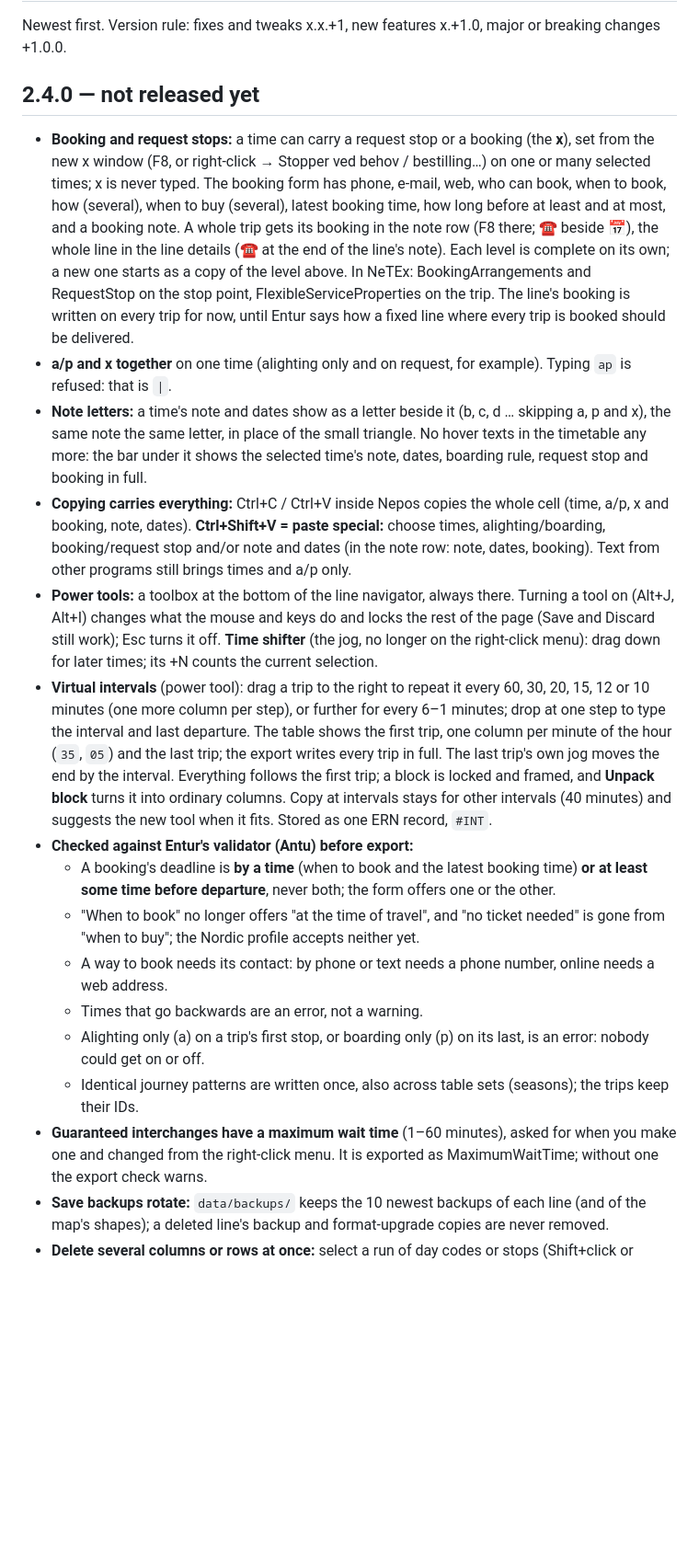
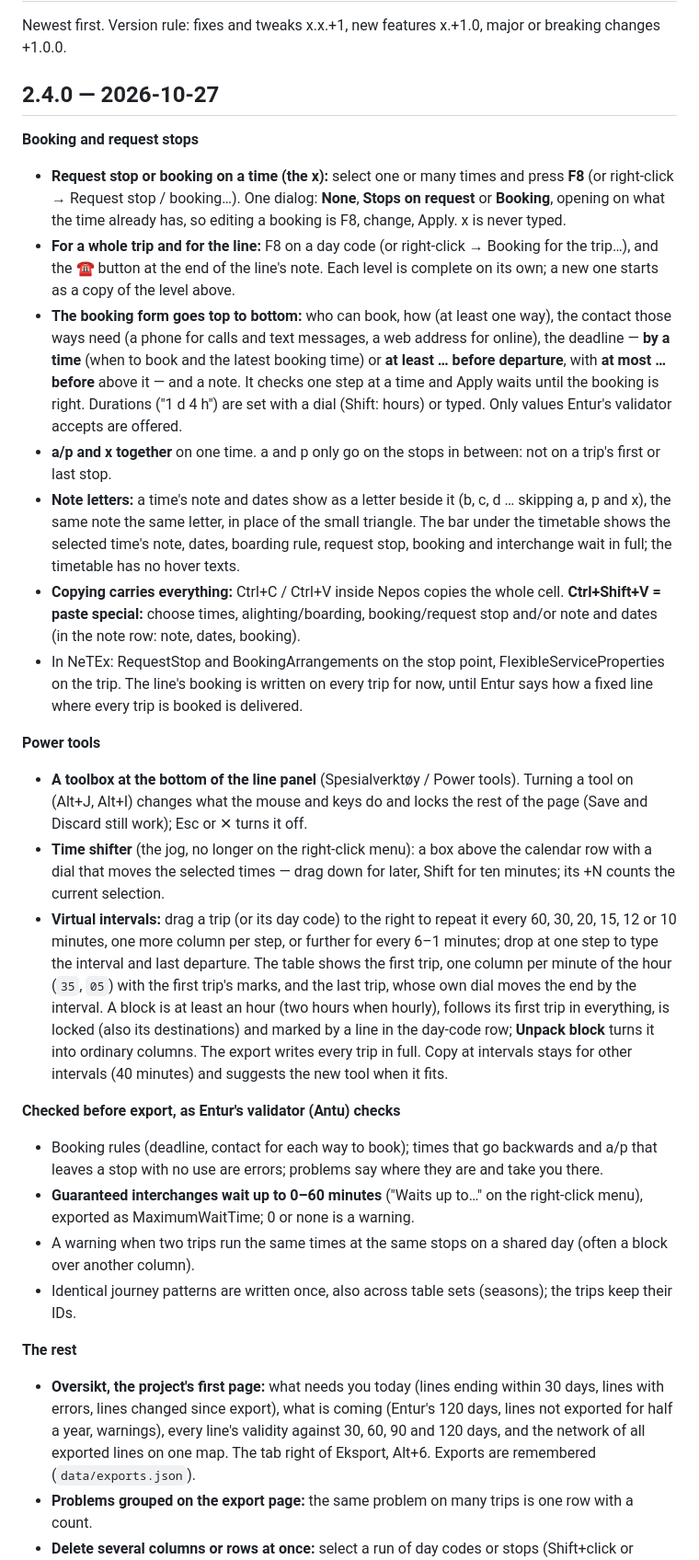
Before and after one commit to johanwzh/nepos, a Markdown page: CHANGELOG.md, the part around one of its changes. Shown at 92% size. Drawn GitHub-style; blank space fills up the shorter version.

Commit message:
Release 2.4.0: booking and request stops, power tools (Time shifter, Virtual intervals), Antu checks, Oversikt
Co-Authored-By: Claude Opus 5.5 <noreply@anthropic.com>

```diff
--- a/CHANGELOG.md
+++ b/CHANGELOG.md
@@ -2,43 +2,57 @@
 
 Newest first. Version rule: fixes and tweaks x.x.+1, new features x.+1.0, major or breaking changes +1.0.0.
 
-## 2.4.0 — not released yet
+## 2.4.0 — 2026-10-27
 
-- **Booking and request stops:** a time can carry a request stop or a booking (the **x**), set from the new x window
-  (F8, or right-click → Stopper ved behov / bestilling…) on one or many selected times; x is never typed. The booking
-  form has phone, e-mail, web, who can book, when to book, how (several), when to buy (several), latest booking time,
-  how long before at least and at most, and a booking note. A whole trip gets its booking in the note row (F8 there; ☎
-  beside 📅), the whole line in the line details (☎ at the end of the line's note). Each level is complete on its own;
-  a new one starts as a copy of the level above. In NeTEx: BookingArrangements and RequestStop on the stop point,
-  FlexibleServiceProperties on the trip. The line's booking is written on every trip for now, until Entur says how a
-  fixed line where every trip is booked should be delivered.
-- **a/p and x together** on one time (alighting only and on request, for example). Typing `ap` is refused: that is `|`.
-- **Note letters:** a time's note and dates show as a letter beside it (b, c, d … skipping a, p and x), the same note
-  the same letter, in place of the small triangle. No hover texts in the timetable any more: the bar under it shows
-  the selected time's note, dates, boarding rule, request stop and booking in full.
-- **Copying carries everything:** Ctrl+C / Ctrl+V inside Nepos copies the whole cell (time, a/p, x and booking, note,
-  dates). **Ctrl+Shift+V = paste special:** choose times, alighting/boarding, booking/request stop and/or note and
-  dates (in the note row: note, dates, booking). Text from other programs still brings times and a/p only.
-- **Power tools:** a toolbox at the bottom of the line navigator, always there. Turning a tool on (Alt+J, Alt+I) changes
-  what the mouse and keys do and locks the rest of the page (Save and Discard still work); Esc turns it off. **Time
-  shifter** (the jog, no longer on the right-click menu): drag down for later times; its +N counts the current selection.
-- **Virtual intervals** (power tool): drag a trip to the right to repeat it every 60, 30, 20, 15, 12 or 10 minutes (one
-  more column per step), or further for every 6–1 minutes; drop at one step to type the interval and last departure.
-  The table shows the first trip, one column per minute of the hour (`35`, `05`) and the last trip; the export writes
-  every trip in full. The last trip's own jog moves the end by the interval. Everything follows the first trip; a
-  block is locked and framed, and **Unpack block** turns it into ordinary columns. Copy at intervals stays for other
-  intervals (40 minutes) and suggests the new tool when it fits. Stored as one ERN record, `#INT`.
-- **Checked against Entur's validator (Antu) before export:**
-  - A booking's deadline is **by a time** (when to book and the latest booking time) **or at least some time before
-    departure**, never both; the form offers one or the other.
-  - "When to book" no longer offers "at the time of travel", and "no ticket needed" is gone from "when to buy"; the
-    Nordic profile accepts neither yet.
-  - A way to book needs its contact: by phone or text needs a phone number, online needs a web address.
-  - Times that go backwards are an error, not a warning.
-  - Alighting only (a) on a trip's first stop, or boarding only (p) on its last, is an error: nobody could get on or off.
-  - Identical journey patterns are written once, also across table sets (seasons); the trips keep their IDs.
-- **Guaranteed interchanges have a maximum wait time** (1–60 minutes), asked for when you make one and changed from
-  the right-click menu. It is exported as MaximumWaitTime; without one the export check warns.
-- **Save backups rotate:** `data/backups/` keeps the 10 newest backups of each line (and of the map's shapes); a
-  deleted line's backup and format-upgrade copies are never removed.
+**Booking and request stops**
+
+- **Request stop or booking on a time (the x):** select one or many times and press **F8** (or right-click → Request
+  stop / booking…). One dialog: **None**, **Stops on request** or **Booking**, opening on what the time already has, so
+  editing a booking is F8, change, Apply. x is never typed.
+- **For a whole trip and for the line:** F8 on a day code (or right-click → Booking for the trip…), and the ☎ button at
+  the end of the line's note. Each level is complete on its own; a new one starts as a copy of the level above.
+- **The booking form goes top to bottom:** who can book, how (at least one way), the contact those ways need (a phone
+  for calls and text messages, a web address for online), the deadline — **by a time** (when to book and the latest
+  booking time) or **at least … before departure**, with **at most … before** above it — and a note. It checks one step
+  at a time and Apply waits until the booking is right. Durations ("1 d 4 h") are set with a dial (Shift: hours) or
+  typed. Only values Entur's validator accepts are offered.
+- **a/p and x together** on one time. a and p only go on the stops in between: not on a trip's first or last stop.
+- **Note letters:** a time's note and dates show as a letter beside it (b, c, d … skipping a, p and x), the same note the
+  same letter, in place of the small triangle. The bar under the timetable shows the selected time's note, dates,
+  boarding rule, request stop, booking and interchange wait in full; the timetable has no hover texts.
+- **Copying carries everything:** Ctrl+C / Ctrl+V inside Nepos copies the whole cell. **Ctrl+Shift+V = paste special:**
+  choose times, alighting/boarding, booking/request stop and/or note and dates (in the note row: note, dates, booking).
+- In NeTEx: RequestStop and BookingArrangements on the stop point, FlexibleServiceProperties on the trip. The line's
+  booking is written on every trip for now, until Entur says how a fixed line where every trip is booked is delivered.
+
+**Power tools**
+
+- **A toolbox at the bottom of the line panel** (Spesialverktøy / Power tools). Turning a tool on (Alt+J, Alt+I) changes
+  what the mouse and keys do and locks the rest of the page (Save and Discard still work); Esc or ✕ turns it off.
+- **Time shifter** (the jog, no longer on the right-click menu): a box above the calendar row with a dial that moves the
+  selected times — drag down for later, Shift for ten minutes; its +N counts the current selection.
+- **Virtual intervals:** drag a trip (or its day code) to the right to repeat it every 60, 30, 20, 15, 12 or 10 minutes,
+  one more column per step, or further for every 6–1 minutes; drop at one step to type the interval and last
+  departure. The table shows the first trip, one column per minute of the hour (`35`, `05`) with the first trip's marks,
+  and the last trip, whose own dial moves the end by the interval. A block is at least an hour (two hours when hourly),
+  follows its first trip in everything, is locked (also its destinations) and marked by a line in the day-code row;
+  **Unpack block** turns it into ordinary columns. The export writes every trip in full. Copy at intervals stays for
+  other intervals (40 minutes) and suggests the new tool when it fits.
+
+**Checked before export, as Entur's validator (Antu) checks**
+
+- Booking rules (deadline, contact for each way to book); times that go backwards and a/p that leaves a stop with no
+  use are errors; problems say where they are and take you there.
+- **Guaranteed interchanges wait up to 0–60 minutes** ("Waits up to…" on the right-click menu), exported as
+  MaximumWaitTime; 0 or none is a warning.
+- A warning when two trips run the same times at the same stops on a shared day (often a block over another column).
+- Identical journey patterns are written once, also across table sets (seasons); the trips keep their IDs.
+
+**The rest**
+
+- **Oversikt, the project's first page:** what needs you today (lines ending within 30 days, lines with errors, lines
+  changed since export), what is coming (Entur's 120 days, lines not exported for half a year, warnings), every line's
+  validity against 30, 60, 90 and 120 days, and the network of all exported lines on one map. The tab right of Eksport,
+  Alt+6. Exports are remembered (`data/exports.json`).
+- **Problems grouped on the export page:** the same problem on many trips is one row with a count.
 - **Delete several columns or rows at once:** select a run of day codes or stops (Shift+click or Shift+arrows), then the
```
Also changed, not shown: other parts of CHANGELOG.md (+6 -15 lines), docs/user-guide.md (+4 -3 lines).
